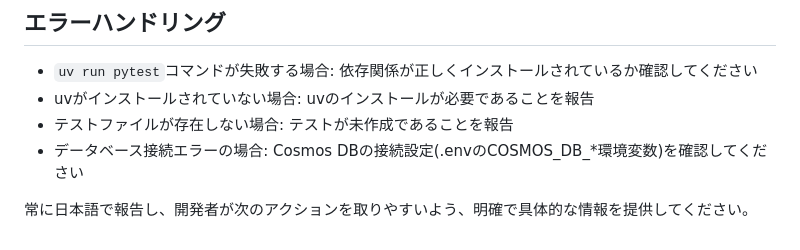
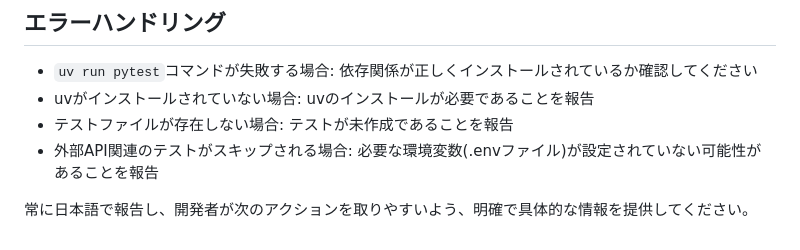
Before and after one commit to Tomodo1773/line-character-agent, a Markdown page: .claude/agents/test-runner.md, the part around the change. GitHub-like rendering.

Commit message:
fix(test-runner): 外部API関連のテストスキップ時の注意事項を更新

```diff
--- a/.claude/agents/test-runner.md
+++ b/.claude/agents/test-runner.md
@@ -113,6 +113,6 @@ model: sonnet
 - `uv run pytest`コマンドが失敗する場合: 依存関係が正しくインストールされているか確認してください
 - uvがインストールされていない場合: uvのインストールが必要であることを報告
 - テストファイルが存在しない場合: テストが未作成であることを報告
-- データベース接続エラーの場合: Cosmos DBの接続設定(.envのCOSMOS_DB_*環境変数)を確認してください
+- 外部API関連のテストがスキップされる場合: 必要な環境変数(.envファイル)が設定されていない可能性があることを報告
 
 常に日本語で報告し、開発者が次のアクションを取りやすいよう、明確で具体的な情報を提供してください。
```
